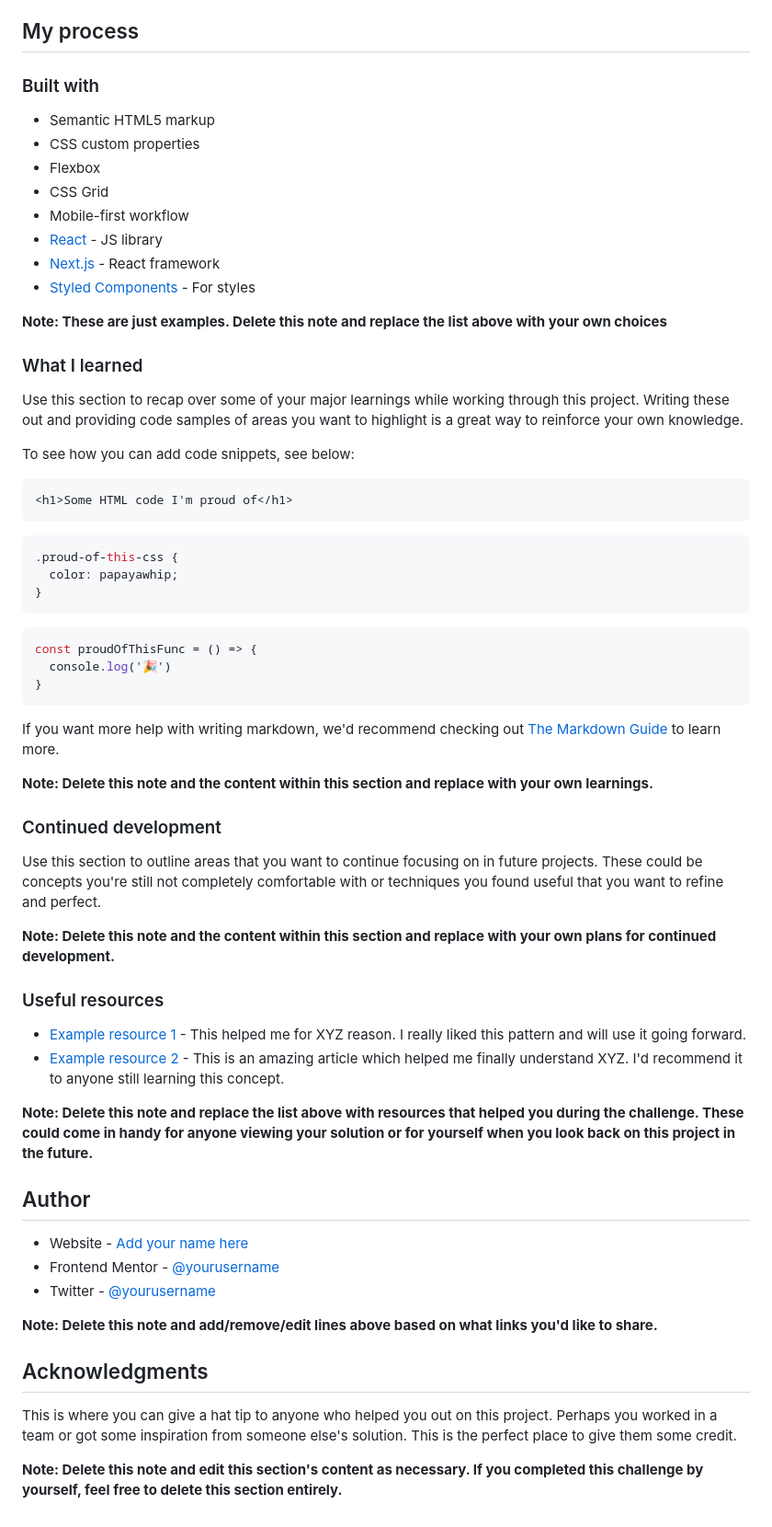
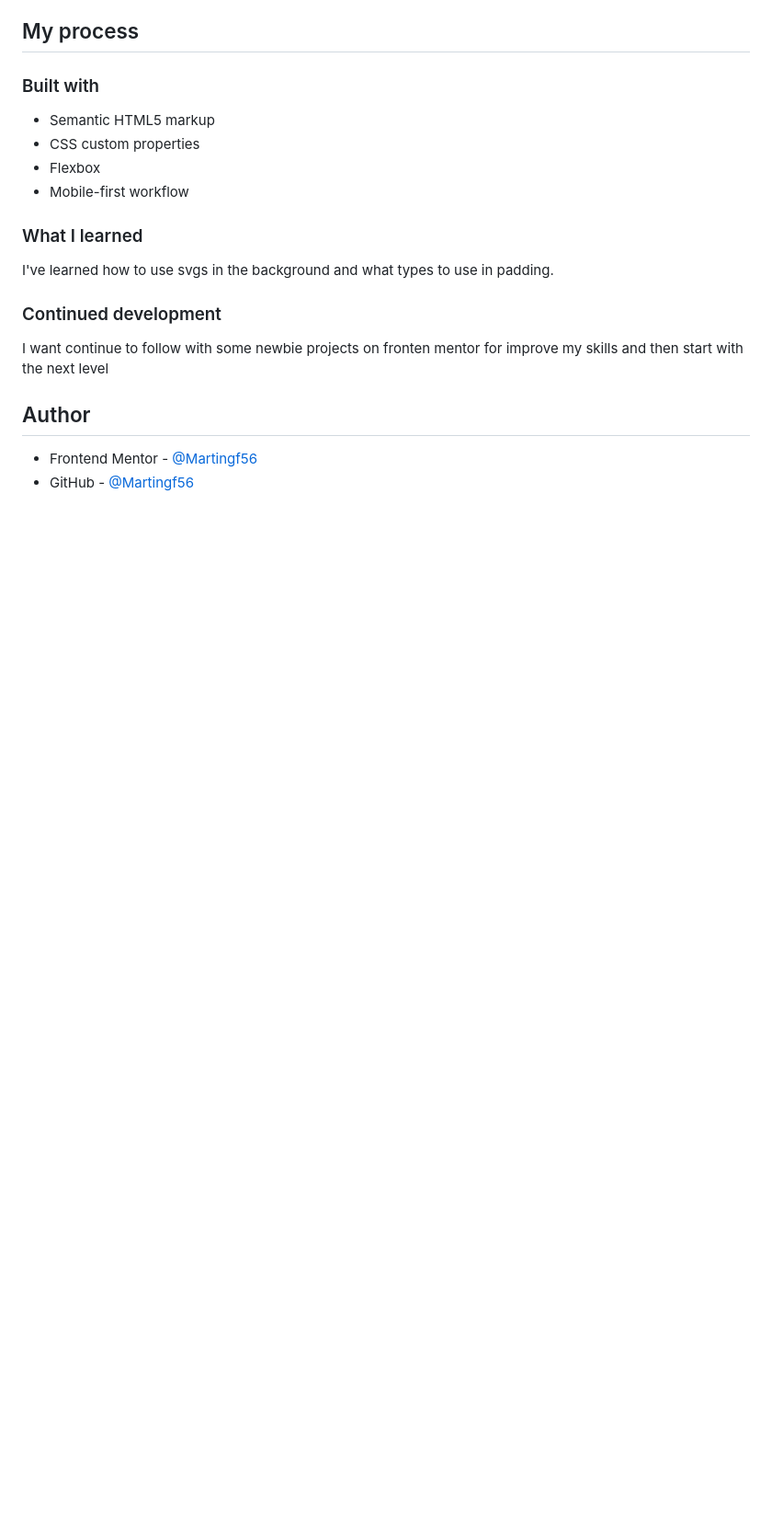
Before and after one commit to Martingf56/FM-Huddle-landing-page-with-single-introductory-section-solution, a Markdown page: README-template.md, the part around the change printed below. Shown: that part at 92% size. Drawn GitHub-style; blank space fills up the shorter version.

````diff
--- a/README-template.md
+++ b/README-template.md
@@ -51,61 +42,19 @@ Then crop/optimize/edit your image however you like, add it to your project, and
 - Semantic HTML5 markup
 - CSS custom properties
 - Flexbox
-- CSS Grid
 - Mobile-first workflow
-- [React](https://reactjs.org/) - JS library
-- [Next.js](https://nextjs.org/) - React framework
-- [Styled Components](https://styled-components.com/) - For styles
-
-**Note: These are just examples. Delete this note and replace the list above with your own choices**
 
 ### What I learned
 
-Use this section to recap over some of your major learnings while working through this project. Writing these out and providing code samples of areas you want to highlight is a great way to reinforce your own knowledge.
+I've learned how to use svgs in the background and what types to use in padding.
 
-To see how you can add code snippets, see below:
-
-```html
-<h1>Some HTML code I'm proud of</h1>
-```
-```css
-.proud-of-this-css {
-  color: papayawhip;
-}
-```
-```js
-const proudOfThisFunc = () => {
-  console.log('🎉')
-}
-```
-
-If you want more help with writing markdown, we'd recommend checking out [The Markdown Guide](https://www.markdownguide.org/) to learn more.
-
-**Note: Delete this note and the content within this section and replace with your own learnings.**
 
 ### Continued development
 
-Use this section to outline areas that you want to continue focusing on in future projects. These could be concepts you're still not completely comfortable with or techniques you found useful that you want to refine and perfect.
+I want continue to follow with some newbie projects on fronten mentor for improve my skills and then start with the next level
 
-**Note: Delete this note and the content within this section and replace with your own plans for continued development.**
-
-### Useful resources
-
-- [Example resource 1](https://www.example.com) - This helped me for XYZ reason. I really liked this pattern and will use it going forward.
-- [Example resource 2](https://www.example.com) - This is an amazing article which helped me finally understand XYZ. I'd recommend it to anyone still learning this concept.
-
-**Note: Delete this note and replace the list above with resources that helped you during the challenge. These could come in handy for anyone viewing your solution or for yourself when you look back on this project in the future.**
 
 ## Author
 
-- Website - [Add your name here](https://www.your-site.com)
-- Frontend Mentor - [@yourusername](https://www.frontendmentor.io/profile/yourusername)
-- Twitter - [@yourusername](https://www.twitter.com/yourusername)
-
-**Note: Delete this note and add/remove/edit lines above based on what links you'd like to share.**
-
-## Acknowledgments
-
-This is where you can give a hat tip to anyone who helped you out on this project. Perhaps you worked in a team or got some inspiration from someone else's solution. This is the perfect place to give them some credit.
-
-**Note: Delete this note and edit this section's content as necessary. If you completed this challenge by yourself, feel free to delete this section entirely.**
+- Frontend Mentor - [@Martingf56](https://www.frontendmentor.io/profile/Martingf56)
+- GitHub - [@Martingf56](https://github.com/Martingf56)
````
Also changed, not shown: other parts of README-template.md (+4 -13 lines), README-FM.md (added, +92 -0 lines), images/design/Screenshot_Desktop.png (added), images/design/Screenshot_mobile.png (added).
